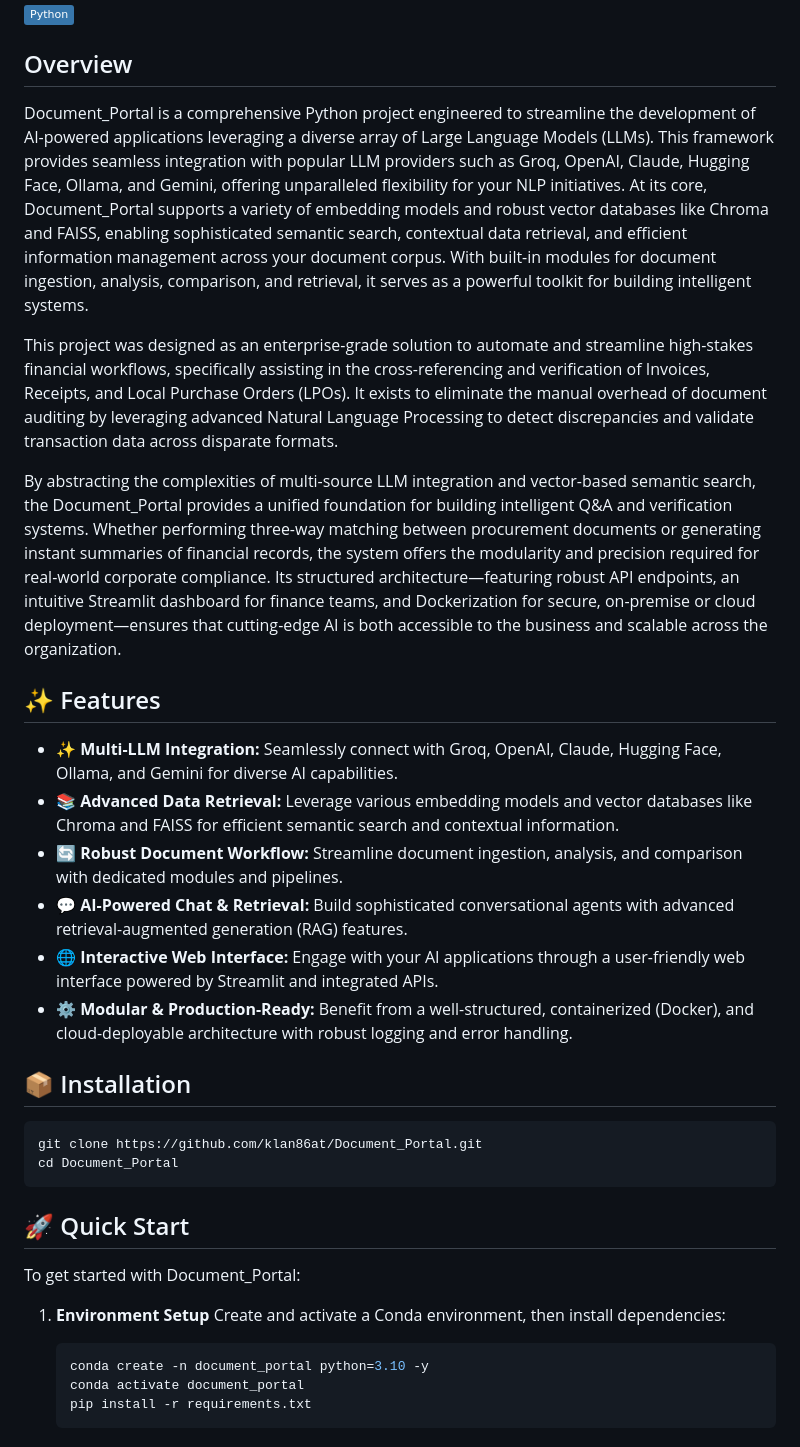
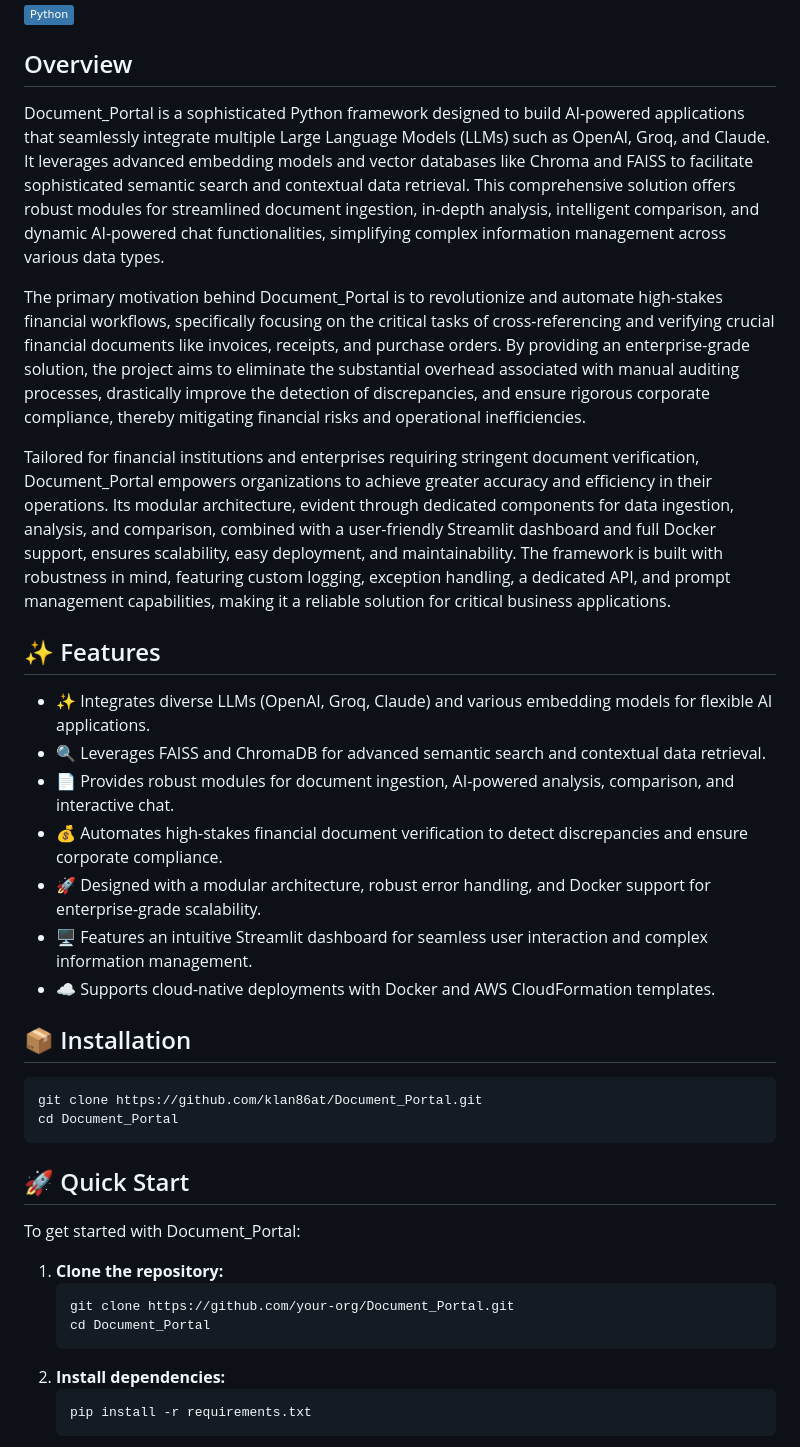
Before and after one commit to klan86at/Document_Portal, a Markdown page: README.md, the part around one of its changes. GitHub-like rendering; badges without logos.

````diff
--- a/README.md
+++ b/README.md
@@ -4,20 +4,21 @@
 
 ## Overview
 
-Document_Portal is a comprehensive Python project engineered to streamline the development of AI-powered applications leveraging a diverse array of Large Language Models (LLMs). This framework provides seamless integration with popular LLM providers such as Groq, OpenAI, Claude, Hugging Face, Ollama, and Gemini, offering unparalleled flexibility for your NLP initiatives. At its core, Document_Portal supports a variety of embedding models and robust vector databases like Chroma and FAISS, enabling sophisticated semantic search, contextual data retrieval, and efficient information management across your document corpus. With built-in modules for document ingestion, analysis, comparison, and retrieval, it serves as a powerful toolkit for building intelligent systems.
+Document_Portal is a sophisticated Python framework designed to build AI-powered applications that seamlessly integrate multiple Large Language Models (LLMs) such as OpenAI, Groq, and Claude. It leverages advanced embedding models and vector databases like Chroma and FAISS to facilitate sophisticated semantic search and contextual data retrieval. This comprehensive solution offers robust modules for streamlined document ingestion, in-depth analysis, intelligent comparison, and dynamic AI-powered chat functionalities, simplifying complex information management across various data types.
 
-This project was designed as an enterprise-grade solution to automate and streamline high-stakes financial workflows, specifically assisting in the cross-referencing and verification of Invoices, Receipts, and Local Purchase Orders (LPOs). It exists to eliminate the manual overhead of document auditing by leveraging advanced Natural Language Processing to detect discrepancies and validate transaction data across disparate formats.
+The primary motivation behind Document_Portal is to revolutionize and automate high-stakes financial workflows, specifically focusing on the critical tasks of cross-referencing and verifying crucial financial documents like invoices, receipts, and purchase orders. By providing an enterprise-grade solution, the project aims to eliminate the substantial overhead associated with manual auditing processes, drastically improve the detection of discrepancies, and ensure rigorous corporate compliance, thereby mitigating financial risks and operational inefficiencies.
 
-By abstracting the complexities of multi-source LLM integration and vector-based semantic search, the Document_Portal provides a unified foundation for building intelligent Q&A and verification systems. Whether performing three-way matching between procurement documents or generating instant summaries of financial records, the system offers the modularity and precision required for real-world corporate compliance. Its structured architecture—featuring robust API endpoints, an intuitive Streamlit dashboard for finance teams, and Dockerization for secure, on-premise or cloud deployment—ensures that cutting-edge AI is both accessible to the business and scalable across the organization.
+Tailored for financial institutions and enterprises requiring stringent document verification, Document_Portal empowers organizations to achieve greater accuracy and efficiency in their operations. Its modular architecture, evident through dedicated components for data ingestion, analysis, and comparison, combined with a user-friendly Streamlit dashboard and full Docker support, ensures scalability, easy deployment, and maintainability. The framework is built with robustness in mind, featuring custom logging, exception handling, a dedicated API, and prompt management capabilities, making it a reliable solution for critical business applications.
 
 ## ✨ Features
 
-*   ✨ **Multi-LLM Integration:** Seamlessly connect with Groq, OpenAI, Claude, Hugging Face, Ollama, and Gemini for diverse AI capabilities.
-*   📚 **Advanced Data Retrieval:** Leverage various embedding models and vector databases like Chroma and FAISS for efficient semantic search and contextual information.
-*   🔄 **Robust Document Workflow:** Streamline document ingestion, analysis, and comparison with dedicated modules and pipelines.
-*   💬 **AI-Powered Chat & Retrieval:** Build sophisticated conversational agents with advanced retrieval-augmented generation (RAG) features.
-*   🌐 **Interactive Web Interface:** Engage with your AI applications through a user-friendly web interface powered by Streamlit and integrated APIs.
-*   ⚙️ **Modular & Production-Ready:** Benefit from a well-structured, containerized (Docker), and cloud-deployable architecture with robust logging and error handling.
+*   ✨ Integrates diverse LLMs (OpenAI, Groq, Claude) and various embedding models for flexible AI applications.
+*   🔍 Leverages FAISS and ChromaDB for advanced semantic search and contextual data retrieval.
+*   📄 Provides robust modules for document ingestion, AI-powered analysis, comparison, and interactive chat.
+*   💰 Automates high-stakes financial document verification to detect discrepancies and ensure corporate compliance.
+*   🚀 Designed with a modular architecture, robust error handling, and Docker support for enterprise-grade scalability.
+*   🖥️ Features an intuitive Streamlit dashboard for seamless user interaction and complex information management.
+*   ☁️ Supports cloud-native deployments with Docker and AWS CloudFormation templates.
 
 ## 📦 Installation
 
@@ -30,10 +31,12 @@ cd Document_Portal
 
 To get started with Document_Portal:
 
-1.  **Environment Setup**
-    Create and activate a Conda environment, then install dependencies:
+1.  **Clone the repository:**
     ```bash
-    conda create -n document_portal python=3.10 -y
-    conda activate document_portal
+    git clone https://github.com/your-org/Document_Portal.git
+    cd Document_Portal
+    ```
+2.  **Install dependencies:**
+    ```bash
     pip install -r requirements.txt
     ```
````
Also changed, not shown: other parts of README.md (+9 -53 lines).
